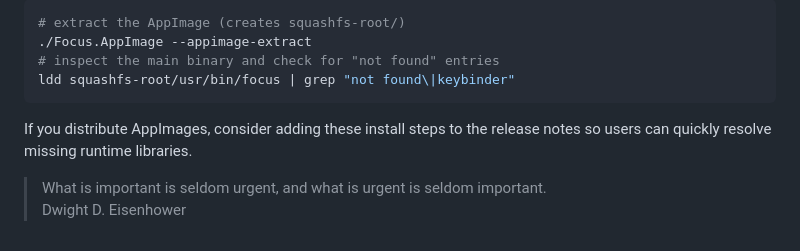
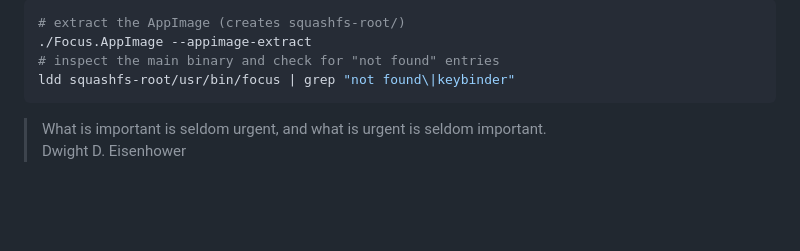
Before and after one commit to Appaxaap/Focus, a Markdown page: README.md, the part around the change. GitHub-like rendering; blank space fills up the shorter version.

Commit message:
docs: remove release-note suggestion from AppImage troubleshooting

````diff
--- a/README.md
+++ b/README.md
@@ -290,7 +290,6 @@ You can inspect the AppImage to list missing shared libraries:
 ldd squashfs-root/usr/bin/focus | grep "not found\|keybinder"
 ```
 
-If you distribute AppImages, consider adding these install steps to the release notes so users can quickly resolve missing runtime libraries.
 
 
 > What is important is seldom urgent, and what is urgent is seldom important.
````
